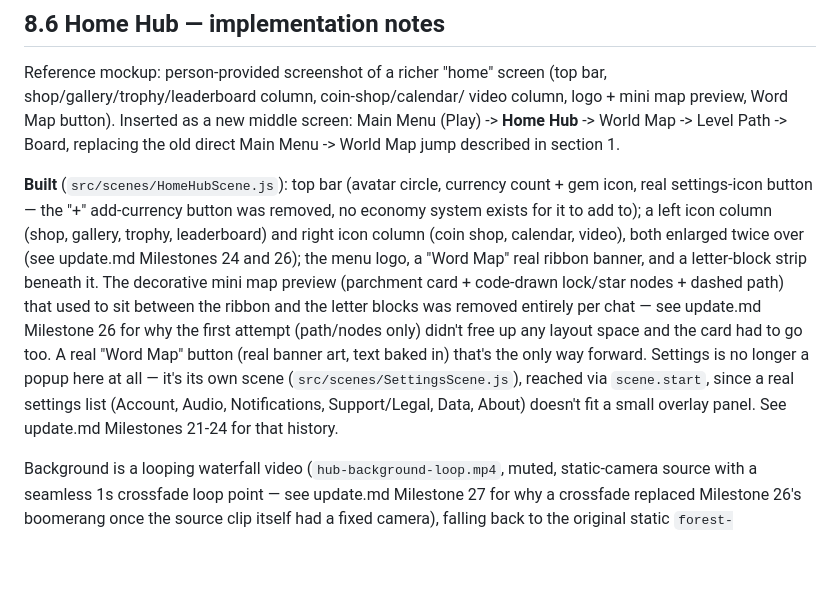
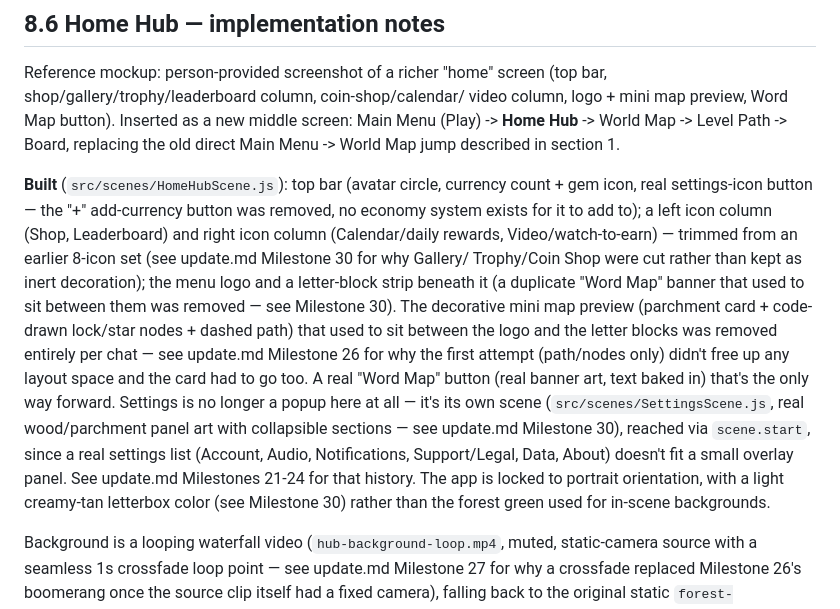
Before and after one commit to doxxedghostman/alphabet-adventure, a Markdown page: PLAN.md, the part around the change. Drawn GitHub-style; blank space fills up the shorter version.

```diff
--- a/PLAN.md
+++ b/PLAN.md
@@ -206,21 +206,27 @@ jump described in section 1.
 **Built** (`src/scenes/HomeHubScene.js`): top bar (avatar circle,
 currency count + gem icon, real settings-icon button — the "+"
 add-currency button was removed, no economy system exists for it to
-add to); a left icon column (shop, gallery, trophy, leaderboard) and
-right icon column (coin shop, calendar, video), both enlarged twice
-over (see update.md Milestones 24 and 26); the menu logo, a "Word
-Map" real ribbon banner, and a letter-block strip beneath it. The
-decorative mini map preview (parchment card + code-drawn lock/star
-nodes + dashed path) that used to sit between the ribbon and the
-letter blocks was removed entirely per chat — see update.md Milestone
+add to); a left icon column (Shop, Leaderboard) and right icon column
+(Calendar/daily rewards, Video/watch-to-earn) — trimmed from an
+earlier 8-icon set (see update.md Milestone 30 for why Gallery/
+Trophy/Coin Shop were cut rather than kept as inert decoration); the
+menu logo and a letter-block strip beneath it (a duplicate "Word Map"
+banner that used to sit between them was removed — see Milestone 30).
+The decorative mini map preview (parchment card + code-drawn lock/star
+nodes + dashed path) that used to sit between the logo and the letter
+blocks was removed entirely per chat — see update.md Milestone
 26 for why the first attempt (path/nodes only) didn't free up any
 layout space and the card had to go too. A real "Word Map" button
 (real banner art, text baked in) that's the only way forward. Settings
 is no longer a popup here at all — it's its own scene
-(`src/scenes/SettingsScene.js`), reached via `scene.start`, since a
-real settings list (Account, Audio, Notifications, Support/Legal,
-Data, About) doesn't fit a small overlay panel. See update.md
-Milestones 21-24 for that history.
+(`src/scenes/SettingsScene.js`, real wood/parchment panel art with
+collapsible sections — see update.md Milestone 30), reached via
+`scene.start`, since a real settings list (Account, Audio,
+Notifications, Support/Legal, Data, About) doesn't fit a small overlay
+panel. See update.md Milestones 21-24 for that history. The app is
+locked to portrait orientation, with a light creamy-tan letterbox
+color (see Milestone 30) rather than the forest green used for
+in-scene backgrounds.
 
 Background is a looping waterfall video (`hub-background-loop.mp4`,
 muted, static-camera source with a seamless 1s crossfade loop point —
```
Also changed, not shown: update.md (+56 -0 lines).
